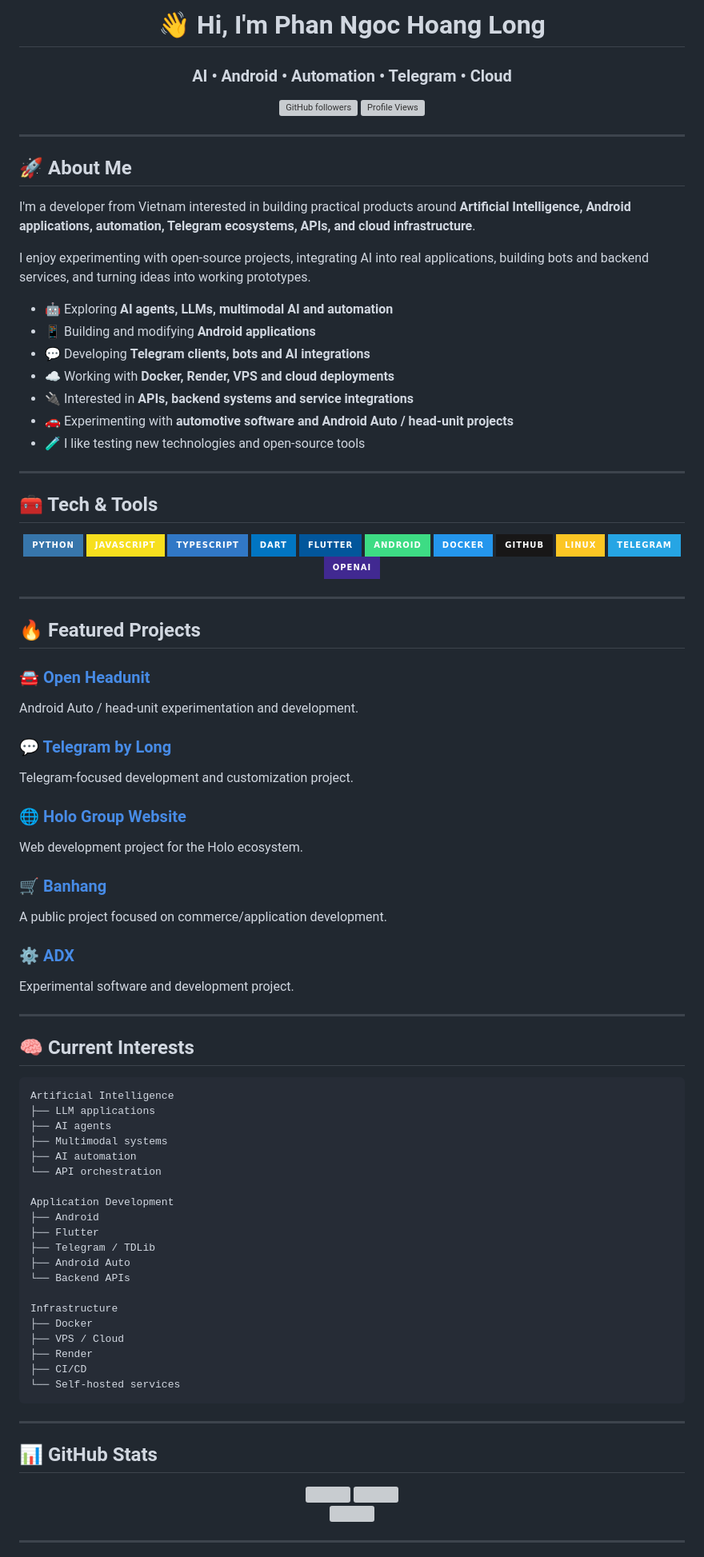
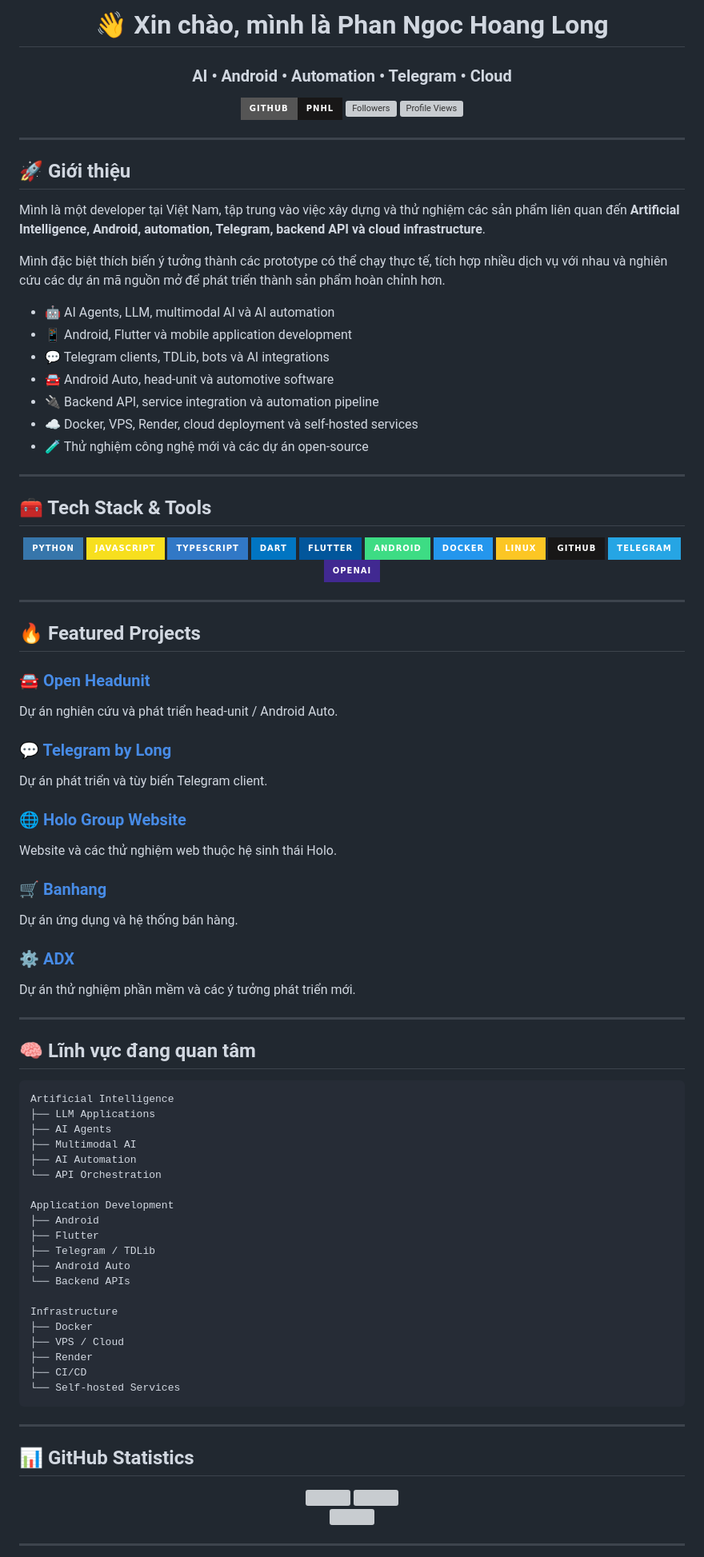
Before and after one commit to pnhl/pnhl, a Markdown page: README.md, the part around one of its changes. Shown at 80% size. GitHub-like rendering; badges without logos; grey boxes are pictures that could not be loaded.

Commit message:
Update GitHub profile README

````diff
--- a/README.md
+++ b/README.md
@@ -1,33 +1,34 @@
 <div align="center">
 
-# 👋 Hi, I'm Phan Ngoc Hoang Long
+# 👋 Xin chào, mình là Phan Ngoc Hoang Long
 
 ### AI • Android • Automation • Telegram • Cloud
 
-[![GitHub followers](https://img.shields.io/github/followers/pnhl?style=for-the-badge&logo=github)](https://github.com/pnhl?tab=followers)
+[![GitHub](https://img.shields.io/badge/GitHub-pnhl-181717?style=for-the-badge&logo=github)](https://github.com/pnhl)
+[![Followers](https://img.shields.io/github/followers/pnhl?style=for-the-badge&logo=github)](https://github.com/pnhl?tab=followers)
 [![Profile Views](https://komarev.com/ghpvc/?username=pnhl&style=for-the-badge)](https://github.com/pnhl)
 
 </div>
 
 ---
 
-## 🚀 About Me
+## 🚀 Giới thiệu
 
-I'm a developer from Vietnam interested in building practical products around **Artificial Intelligence, Android applications, automation, Telegram ecosystems, APIs, and cloud infrastructure**.
+Mình là một developer tại Việt Nam, tập trung vào việc xây dựng và thử nghiệm các sản phẩm liên quan đến **Artificial Intelligence, Android, automation, Telegram, backend API và cloud infrastructure**.
 
-I enjoy experimenting with open-source projects, integrating AI into real applications, building bots and backend services, and turning ideas into working prototypes.
+Mình đặc biệt thích biến ý tưởng thành các prototype có thể chạy thực tế, tích hợp nhiều dịch vụ với nhau và nghiên cứu các dự án mã nguồn mở để phát triển thành sản phẩm hoàn chỉnh hơn.
 
-- 🤖 Exploring **AI agents, LLMs, multimodal AI and automation**
-- 📱 Building and modifying **Android applications**
-- 💬 Developing **Telegram clients, bots and AI integrations**
-- ☁️ Working with **Docker, Render, VPS and cloud deployments**
-- 🔌 Interested in **APIs, backend systems and service integrations**
-- 🚗 Experimenting with **automotive software and Android Auto / head-unit projects**
-- 🧪 I like testing new technologies and open-source tools
+- 🤖 AI Agents, LLM, multimodal AI và AI automation
+- 📱 Android, Flutter và mobile application development
+- 💬 Telegram clients, TDLib, bots và AI integrations
+- 🚘 Android Auto, head-unit và automotive software
+- 🔌 Backend API, service integration và automation pipeline
+- ☁️ Docker, VPS, Render, cloud deployment và self-hosted services
+- 🧪 Thử nghiệm công nghệ mới và các dự án open-source
 
 ---
 
-## 🧰 Tech & Tools
+## 🧰 Tech Stack & Tools
 
 <div align="center">
 
@@ -38,8 +39,8 @@ I enjoy experimenting with open-source projects, integrating AI into real applic
 ![Flutter](https://img.shields.io/badge/Flutter-02569B?style=for-the-badge&logo=flutter&logoColor=white)
 ![Android](https://img.shields.io/badge/Android-3DDC84?style=for-the-badge&logo=android&logoColor=white)
 ![Docker](https://img.shields.io/badge/Docker-2496ED?style=for-the-badge&logo=docker&logoColor=white)
+![Linux](https://img.shields.io/badge/Linux-FCC624?style=for-the-badge&logo=linux&logoColor=black)
 ![GitHub](https://img.shields.io/badge/GitHub-181717?style=for-the-badge&logo=github&logoColor=white)
-![Linux](https://img.shields.io/badge/Linux-FCC624?style=for-the-badge&logo=linux&logoColor=black)
 ![Telegram](https://img.shields.io/badge/Telegram-26A5E4?style=for-the-badge&logo=telegram&logoColor=white)
 ![OpenAI](https://img.shields.io/badge/OpenAI-412991?style=for-the-badge&logo=openai&logoColor=white)
 
@@ -50,31 +51,31 @@ I enjoy experimenting with open-source projects, integrating AI into real applic
 ## 🔥 Featured Projects
 
 ### 🚘 [Open Headunit](https://github.com/pnhl/open-headunit)
-Android Auto / head-unit experimentation and development.
+Dự án nghiên cứu và phát triển head-unit / Android Auto.
 
 ### 💬 [Telegram by Long](https://github.com/pnhl/Telegrambylong)
-Telegram-focused development and customization project.
+Dự án phát triển và tùy biến Telegram client.
 
 ### 🌐 [Holo Group Website](https://github.com/pnhl/holo-group-website)
-Web development project for the Holo ecosystem.
+Website và các thử nghiệm web thuộc hệ sinh thái Holo.
 
 ### 🛒 [Banhang](https://github.com/pnhl/banhang)
-A public project focused on commerce/application development.
+Dự án ứng dụng và hệ thống bán hàng.
 
 ### ⚙️ [ADX](https://github.com/pnhl/adx)
-Experimental software and development project.
+Dự án thử nghiệm phần mềm và các ý tưởng phát triển mới.
 
 ---
 
-## 🧠 Current Interests
+## 🧠 Lĩnh vực đang quan tâm
 
 ```text
 Artificial Intelligence
-├── LLM applications
-├── AI agents
-├── Multimodal systems
-├── AI automation
-└── API orchestration
+├── LLM Applications
+├── AI Agents
+├── Multimodal AI
+├── AI Automation
+└── API Orchestration
 
 Application Development
 ├── Android
@@ -88,12 +89,12 @@ Infrastructure
 ├── VPS / Cloud
 ├── Render
 ├── CI/CD
-└── Self-hosted services
+└── Self-hosted Services
 ```
 
 ---
 
-## 📊 GitHub Stats
+## 📊 GitHub Statistics
 
 <div align="center">
 
````
Also changed, not shown: other parts of README.md (+3 -15 lines).
